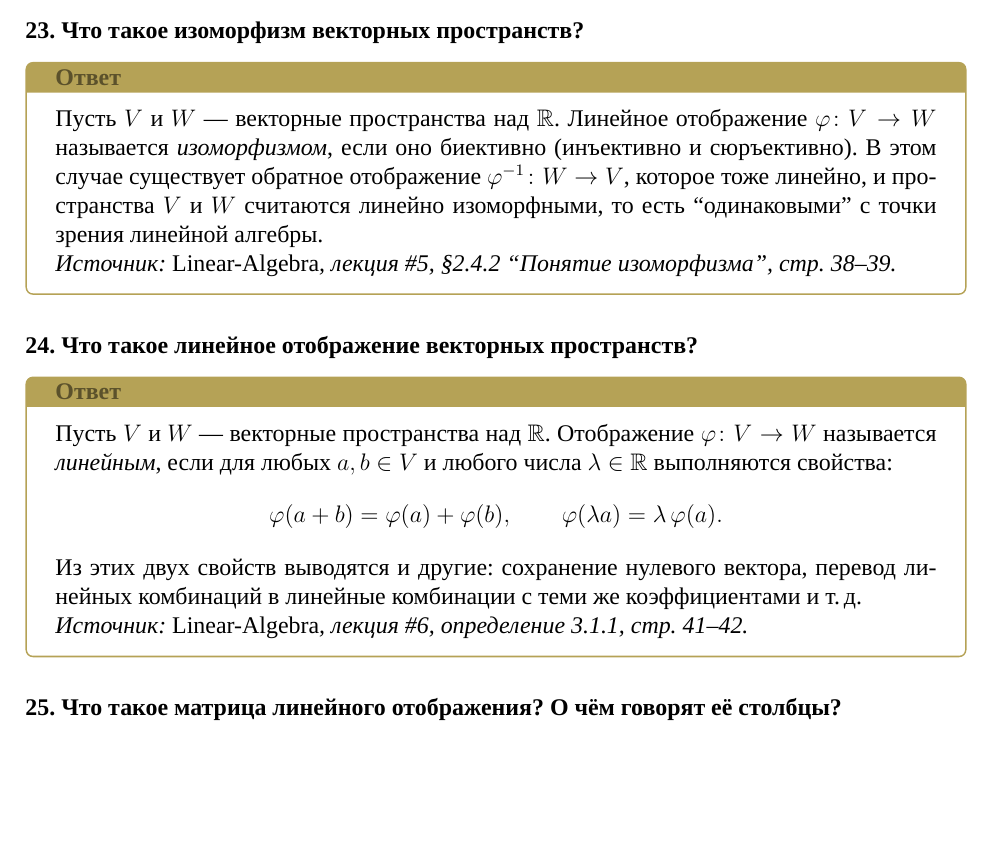
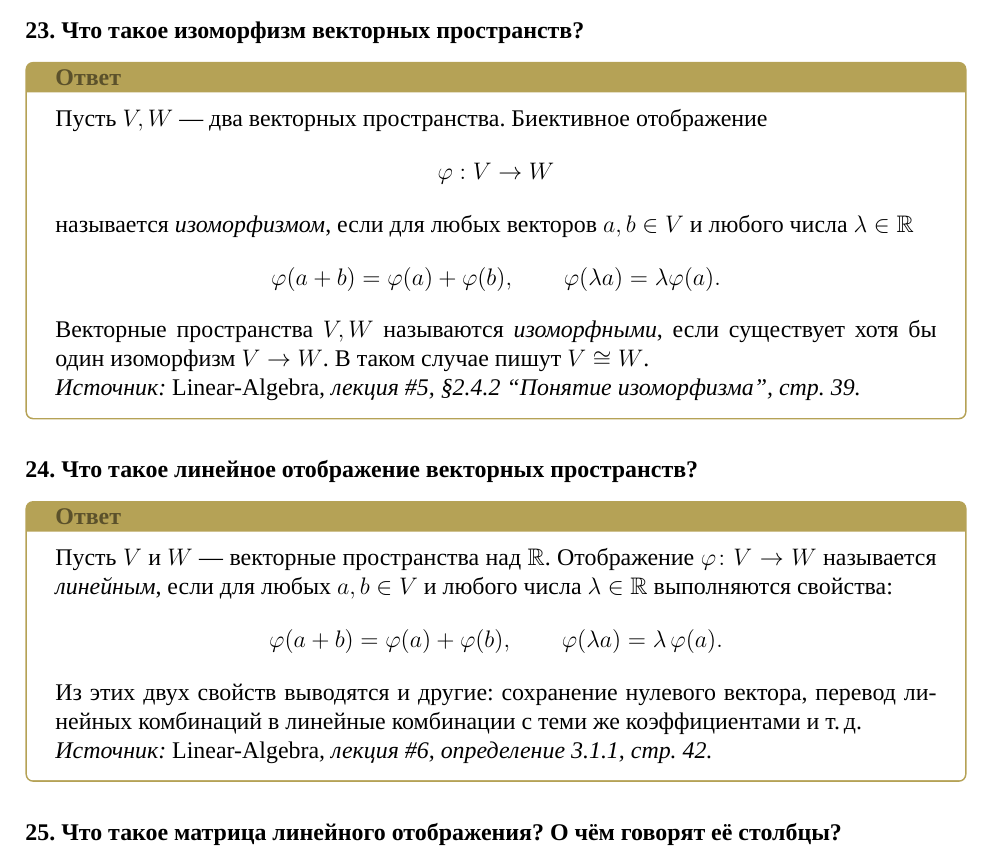
Before and after one commit to stupidcabbage/colloquium-linear-algebra-1, a LaTeX problem sheet (main.tex): part of page 9 of 18, cut so that both start at the same text, the shorter picture padded with empty space. Compiled offline with XeLaTeX; a missing font is replaced by an installed copy or a similar font.

Commit message:
fix: definition 23 (Lopatkin style)

```diff
--- a/main.tex
+++ b/main.tex
@@ -594,9 +594,21 @@
 \colquestion{Что такое изоморфизм векторных пространств?}
 
 \begin{answerbox}
-	Пусть $V$ и $W$~--- векторные пространства над $\mathbb{R}$. Линейное отображение $\varphi\colon V\to W$ называется \emph{изоморфизмом}, если оно биективно (инъективно и сюръективно). В этом случае существует обратное отображение $\varphi^{-1}\colon W\to V$, которое тоже линейно, и пространства $V$ и $W$ считаются линейно изоморфными, то есть ``одинаковыми'' с точки зрения линейной алгебры.
+	Пусть $V, W$ — два векторных пространства. Биективное отображение
+	\[
+	\varphi : V \to W
+	\]
+	называется \emph{изоморфизмом}, если для любых векторов $a, b \in V$ и любого числа
+	$\lambda \in \mathbb{R}$
+	\[
+	\varphi(a + b) = \varphi(a) + \varphi(b), \qquad
+	\varphi(\lambda a) = \lambda \varphi(a).
+	\]
 
-	\textit{Источник: \emph{Linear-Algebra}, лекция \#5, \S2.4.2 ``Понятие изоморфизма'', стр.\ 38--39.}
+	Векторные пространства $V, W$ называются \emph{изоморфными}, если существует хотя бы один
+	изоморфизм $V \to W$. В таком случае пишут $V \cong W$.
+
+	\textit{Источник: \emph{Linear-Algebra}, лекция \#5, \S2.4.2 ``Понятие изоморфизма'', стр.\ 39.}
 \end{answerbox}
 
 \bigskip
@@ -613,7 +625,7 @@
 	\]
 	Из этих двух свойств выводятся и другие: сохранение нулевого вектора, перевод линейных комбинаций в линейные комбинации с теми же коэффициентами и т.\,д.
 
-	\textit{Источник: \emph{Linear-Algebra}, лекция \#6, определение 3.1.1, стр.\ 41--42.}
+	\textit{Источник: \emph{Linear-Algebra}, лекция \#6, определение 3.1.1, стр.\ 42.}
 \end{answerbox}
 
 \bigskip
```
Also changed, not shown: main.pdf.
